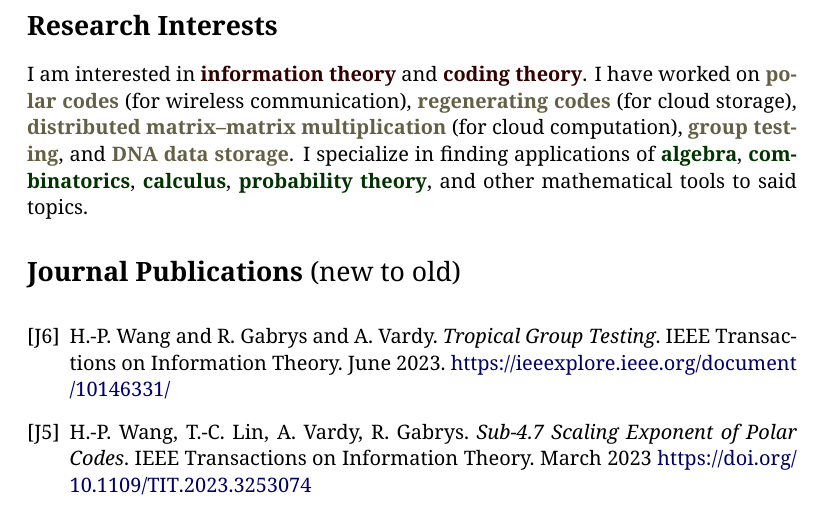
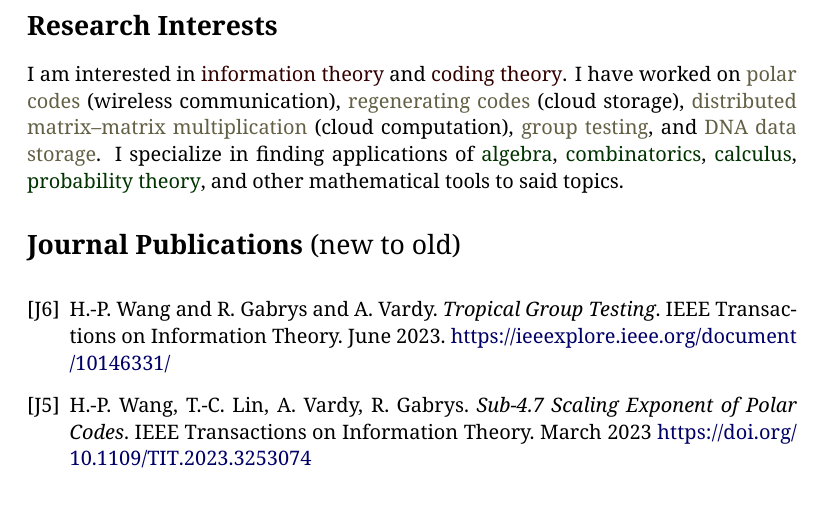
Before and after one commit to Symbol1/Symbol1.github.io, a LaTeX CV (cv/cv_Hsin-Po_WANG.tex): part of page 2 of 3, cut so that both start at the same text. The pictures show the PDF file cv/cv_Hsin-Po_WANG.pdf that the author committed with the source.

Commit message:
simplify tex code

```diff
--- a/cv/cv_Hsin-Po_WANG.tex
+++ b/cv/cv_Hsin-Po_WANG.tex
@@ -88,17 +83,17 @@ Teacher ranked as excellent by their students             \hfill Fall 2019, Spri
 
 \sec{Research Interests}
 
-\def\interest#1{\textcolor{red!20!black}{\bfseries#1}}
-\def\work#1{\textcolor{yellow!30!black}{\bfseries#1}}
-\def\apply#1{\textcolor{green!20!black}{\bfseries#1}}
+\def\interest#1{\textcolor{red!20!black}{#1}}
+\def\work#1{\textcolor{yellow!30!black}{#1}}
+\def\apply#1{\textcolor{green!20!black}{#1}}
 
 I am interested in
 \interest{information theory} and
 \interest{coding theory}.
 I have worked on
-\work{polar codes} (for wireless communication),
-\work{regenerating codes} (for cloud storage),
-\work{distributed matrix--matrix multiplication} (for cloud computation),
+\work{polar codes} (wireless communication),
+\work{regenerating codes} (cloud storage),
+\work{distributed matrix--matrix multiplication} (cloud computation),
 \work{group testing}, and
 \work{DNA data storage}.
 I specialize in finding applications of
```
Also changed, not shown: cv/cv_Hsin-Po_WANG.pdf, cv/cv_Hsin-Po_WANG.tex (13 more changed lines).
